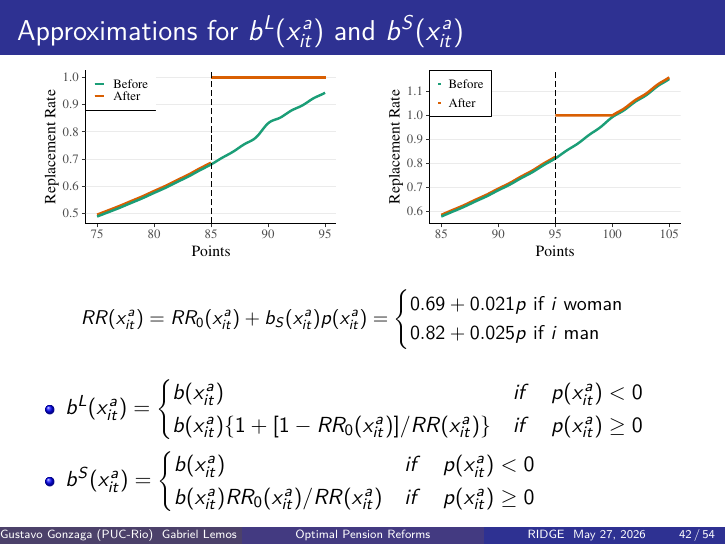
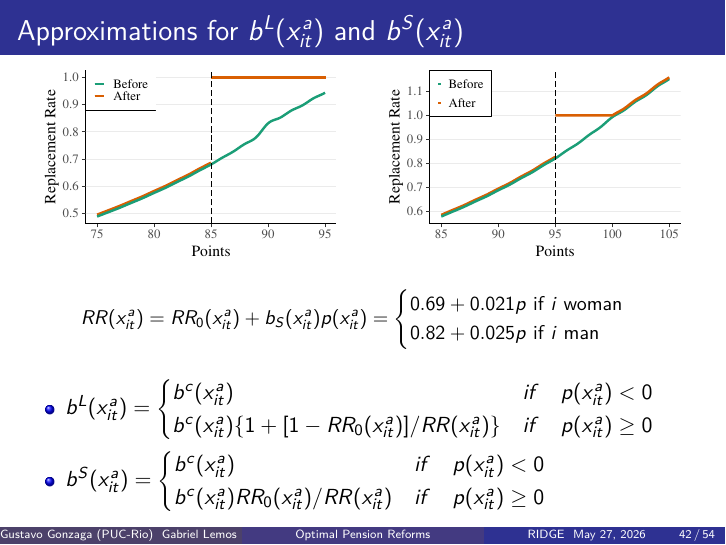
Before and after one commit to ArthurLins-code/optimal-pension-reforms, LaTeX slides (latex/presentation/_main.tex): page 125 of 137. Compiled offline with pdfLaTeX.

Commit message:
Adjust approximation for b^L and b^S

```diff
--- a/latex/presentation/_main.tex
+++ b/latex/presentation/_main.tex
@@ -1479,12 +1479,12 @@
     \end{align*}}
     \begin{itemize}
         \item $b^L(x_{it}^a) = \begin{cases}
-            b(x_{it}^a) & if \quad p(x_{it}^a)<0 \\
-            b(x_{it}^a)\{1+[1-RR_{0}(x_{it}^a)]/RR(x_{it}^a)\} & if \quad p(x_{it}^a)\geq 0
+            b^c(x_{it}^a) & if \quad p(x_{it}^a)<0 \\
+            b^c(x_{it}^a)\{1+[1-RR_{0}(x_{it}^a)]/RR(x_{it}^a)\} & if \quad p(x_{it}^a)\geq 0
         \end{cases}$
         \item $b^S(x_{it}^a) = \begin{cases}
-            b(x_{it}^a) & if \quad p(x_{it}^a)<0 \\
-            b(x_{it}^a)RR_{0}(x_{it}^a)/RR(x_{it}^a) & if \quad p(x_{it}^a)\geq 0
+            b^c(x_{it}^a) & if \quad p(x_{it}^a)<0 \\
+            b^c(x_{it}^a)RR_{0}(x_{it}^a)/RR(x_{it}^a) & if \quad p(x_{it}^a)\geq 0
         \end{cases}$
     \end{itemize}
 \end{frame}
```
